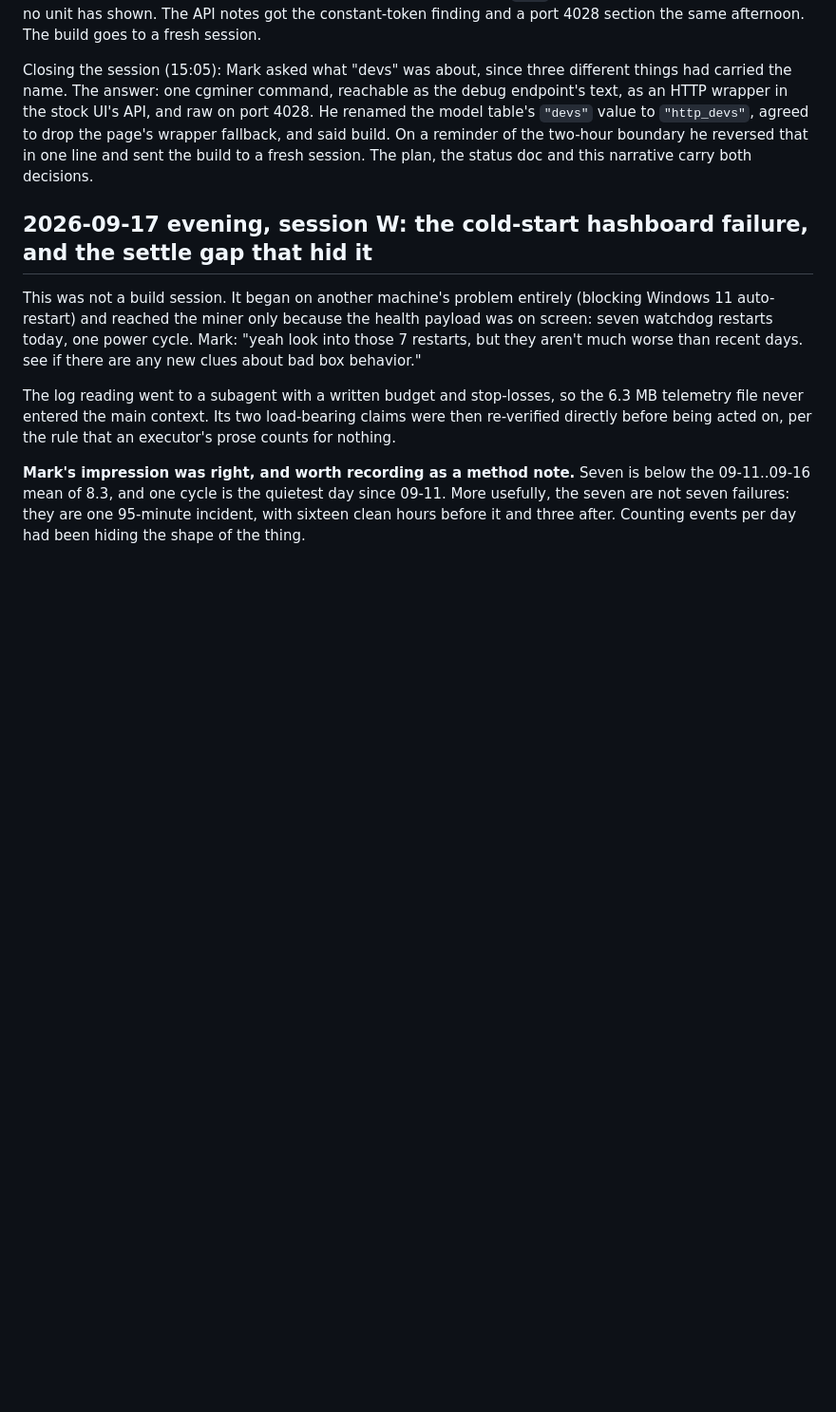
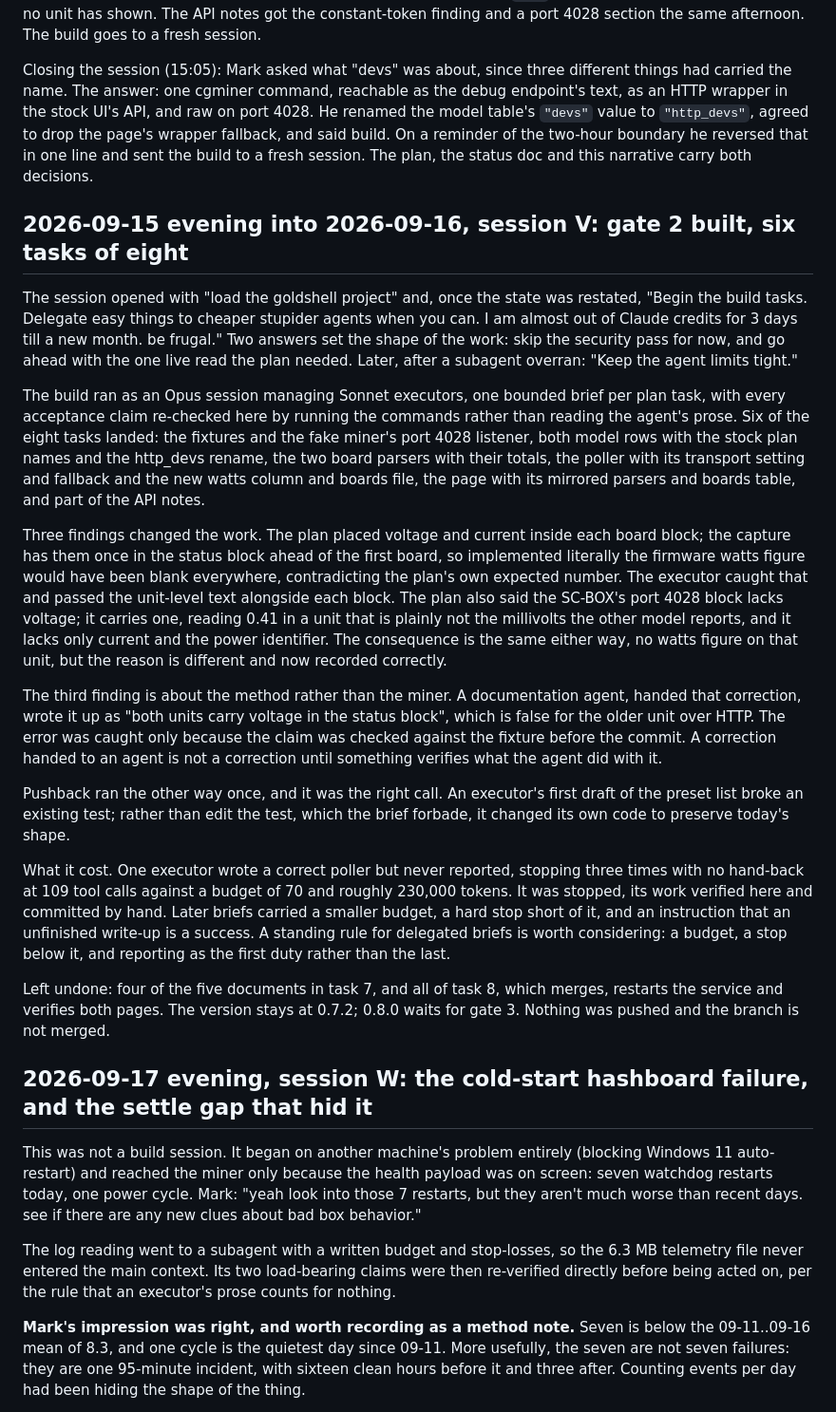
Before and after one commit to crProductGuy/goldshell-box-tools-productguy, a Markdown page: goldshell-box-tools-productguy-EVOLUTION.md, the part around the change. Shown at 95% size. Drawn GitHub-style; blank space fills up the shorter version.

Commit message:
Evolution log: session V, gate 2 built through task 6
Co-Authored-By: Claude Opus 5 <noreply@anthropic.com>

```diff
--- a/goldshell-box-tools-productguy-EVOLUTION.md
+++ b/goldshell-box-tools-productguy-EVOLUTION.md
@@ -1721,6 +1721,59 @@ build. On a reminder of the two-hour boundary he reversed that in one
 line and sent the build to a fresh session. The plan, the status doc and
 this narrative carry both decisions.
 
+## 2026-09-15 evening into 2026-09-16, session V: gate 2 built, six tasks of eight
+
+The session opened with "load the goldshell project" and, once the state
+was restated, "Begin the build tasks. Delegate easy things to cheaper
+stupider agents when you can. I am almost out of Claude credits for 3 days
+till a new month. be frugal." Two answers set the shape of the work: skip
+the security pass for now, and go ahead with the one live read the plan
+needed. Later, after a subagent overran: "Keep the agent limits tight."
+
+The build ran as an Opus session managing Sonnet executors, one bounded
+brief per plan task, with every acceptance claim re-checked here by running
+the commands rather than reading the agent's prose. Six of the eight tasks
+landed: the fixtures and the fake miner's port 4028 listener, both model
+rows with the stock plan names and the http_devs rename, the two board
+parsers with their totals, the poller with its transport setting and
+fallback and the new watts column and boards file, the page with its
+mirrored parsers and boards table, and part of the API notes.
+
+Three findings changed the work. The plan placed voltage and current inside
+each board block; the capture has them once in the status block ahead of the
+first board, so implemented literally the firmware watts figure would have
+been blank everywhere, contradicting the plan's own expected number. The
+executor caught that and passed the unit-level text alongside each block.
+The plan also said the SC-BOX's port 4028 block lacks voltage; it carries
+one, reading 0.41 in a unit that is plainly not the millivolts the other
+model reports, and it lacks only current and the power identifier. The
+consequence is the same either way, no watts figure on that unit, but the
+reason is different and now recorded correctly.
+
+The third finding is about the method rather than the miner. A documentation
+agent, handed that correction, wrote it up as "both units carry voltage in
+the status block", which is false for the older unit over HTTP. The error
+was caught only because the claim was checked against the fixture before the
+commit. A correction handed to an agent is not a correction until something
+verifies what the agent did with it.
+
+Pushback ran the other way once, and it was the right call. An executor's
+first draft of the preset list broke an existing test; rather than edit the
+test, which the brief forbade, it changed its own code to preserve today's
+shape.
+
+What it cost. One executor wrote a correct poller but never reported,
+stopping three times with no hand-back at 109 tool calls against a budget of
+70 and roughly 230,000 tokens. It was stopped, its work verified here and
+committed by hand. Later briefs carried a smaller budget, a hard stop short
+of it, and an instruction that an unfinished write-up is a success. A
+standing rule for delegated briefs is worth considering: a budget, a stop
+below it, and reporting as the first duty rather than the last.
+
+Left undone: four of the five documents in task 7, and all of task 8, which
+merges, restarts the service and verifies both pages. The version stays at
+0.7.2; 0.8.0 waits for gate 3. Nothing was pushed and the branch is not
+merged.
 ## 2026-09-17 evening, session W: the cold-start hashboard failure, and the settle gap that hid it
 
 This was not a build session. It began on another machine's problem entirely
```
